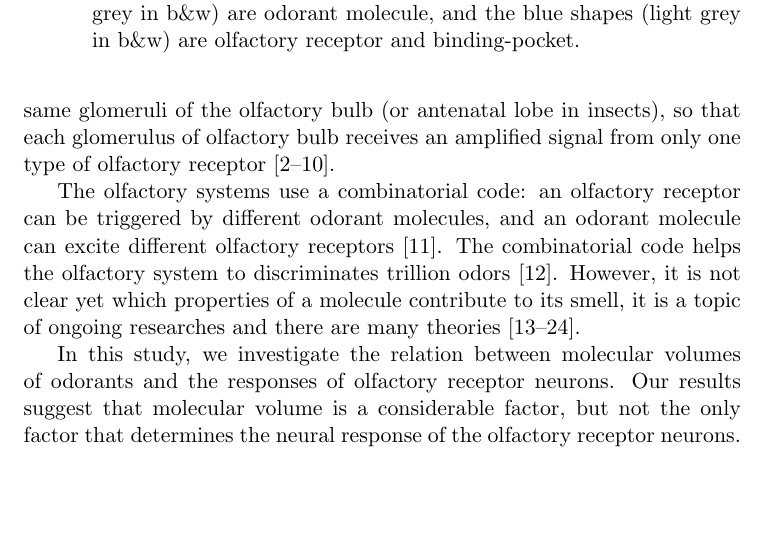
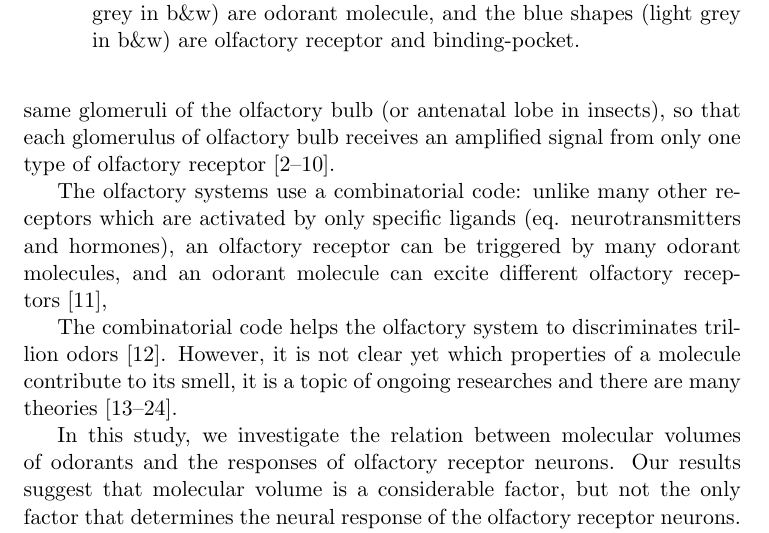
Before and after one commit to hamed/odor-receptor-volume-drosophila, a LaTeX document (binding-pocket.tex): part of page 2 of 19, cut so that both start at the same text, the shorter picture padded with empty space. Compiled offline with pdfLaTeX.

Commit message:
editing intro.

```diff
--- a/binding-pocket.tex
+++ b/binding-pocket.tex
@@ -137,8 +137,10 @@ so that each glomerulus of olfactory bulb receives an amplified signal from only
 %whereas electro-physiological studies directly target olfactory receptor neurons (eg.~\cite{Benton2010}).
 
 The olfactory systems use a combinatorial code:
-an olfactory receptor can be triggered by different odorant molecules,
-and an odorant molecule can excite different olfactory receptors~\cite{Malnic2000}.
+unlike many other receptors which are activated by only specific ligands (eq. neurotransmitters and hormones),
+an olfactory receptor can be triggered by many odorant molecules,
+and an odorant molecule can excite different olfactory receptors~\cite{Malnic2000},
+
 The combinatorial code helps the olfactory system to discriminates trillion odors~\cite{Bushdid2014}.
 However, it is not clear yet which properties of a molecule contribute to its smell,
 it is a topic of ongoing researches and there are many theories~\cite{Turin,Keller2004,Araneda2000,Brookes2007,Franco2011,Pelz2006,Gabler2013,Schmuker2007,Haddad2008,Snitz2013,Yablonka2012,gane2013}.
```
